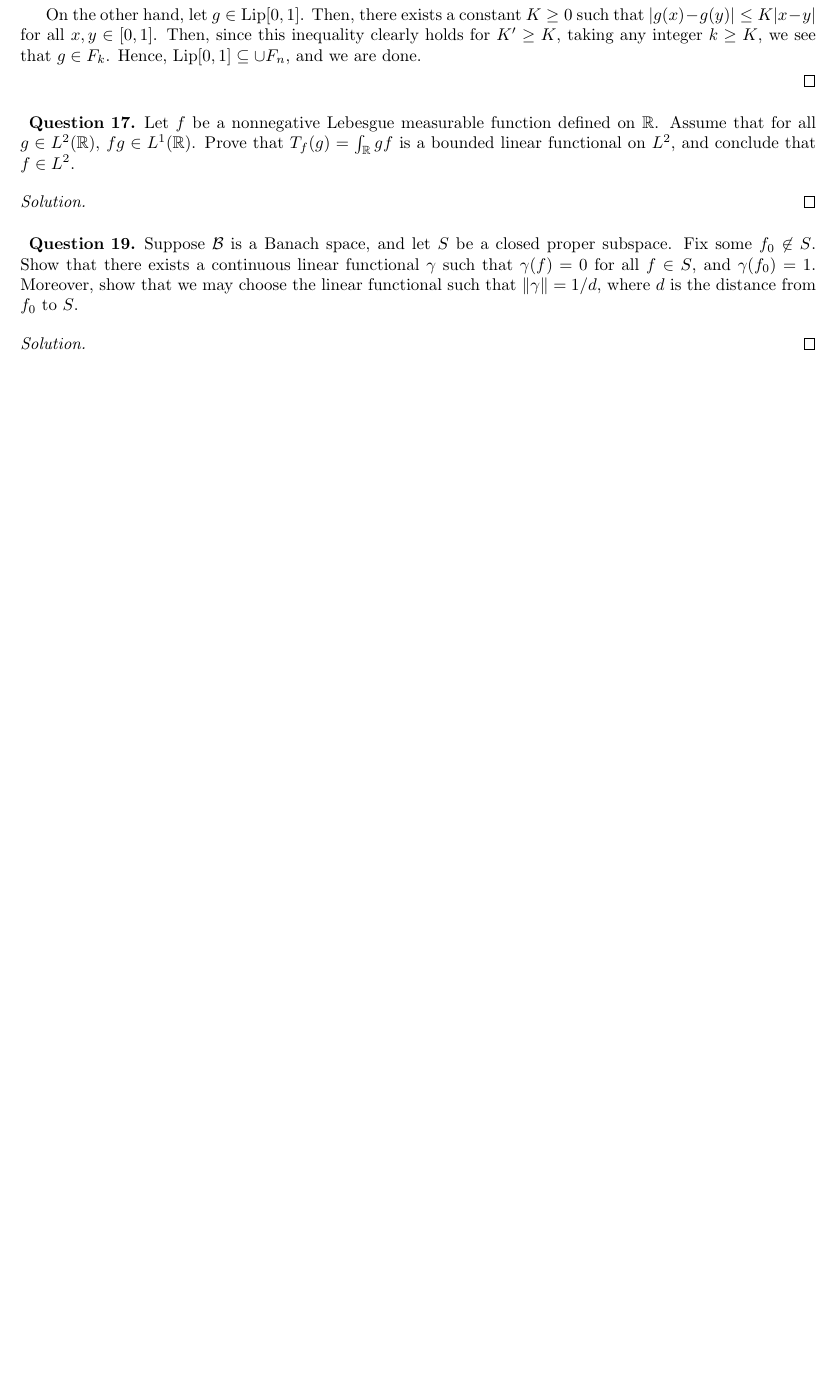
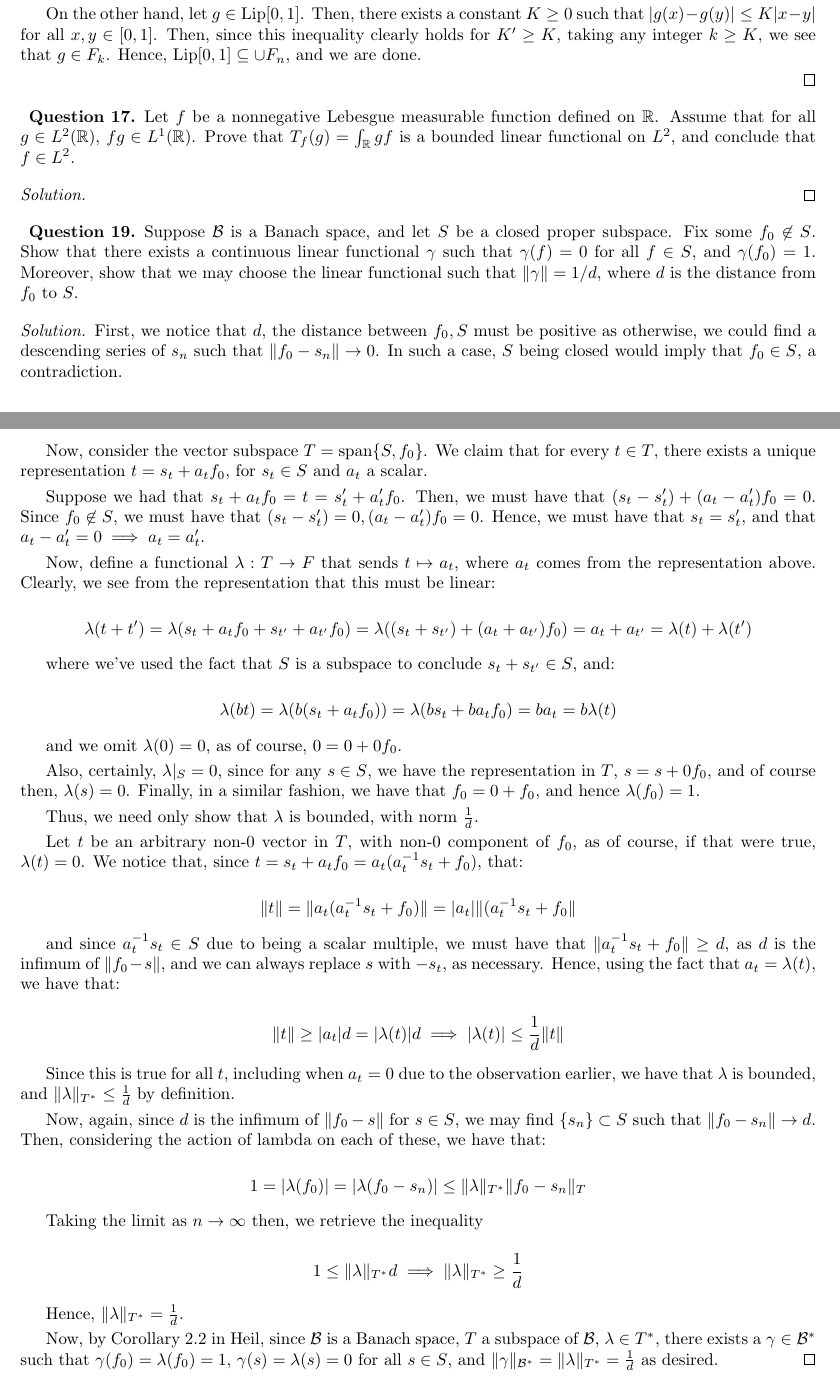
Before and after one commit to eric-tao/Math, a LaTeX problem sheet (Math 237/homework_2.tex): part of page 3 of 3 before the commit and two parts of pages 3 and 4 of 4 after it, the two joined at a grey line, cut so that both start at the same text, the shorter picture padded with empty space. Compiled offline with pdfLaTeX.

Commit message:
finish #34

```diff
--- a/Math 237/homework_2.tex
+++ b/Math 237/homework_2.tex
@@ -174,7 +174,47 @@ Suppose $\mathcal{B}$ is a Banach space, and let $S$ be a closed proper subspace
 
 \begin{proof}[Solution]
 
+First, we notice that $d$, the distance between $f_0, S$ must be positive as otherwise, we could find a descending series of $s_n$ such that $\Vert f_0 - s_n \Vert \to 0$. In such a case, $S$ being closed would imply that $f_0 \in S$, a contradiction.
 
+Now, consider the vector subspace $T = \operatorname{span}\{ S, f_0 \}$. We claim that for every $t \in T$, there exists a unique representation $t = s_{t} + a_{t} f_0$,  for $s_{t} \in S$ and $a_{t}$ a scalar.
+
+Suppose we had that $s_{t} + a_{t} f_0 = t = s'_t + a'_t f_0$. Then, we must have that $(s_t - s'_t) + (a_t - a'_t) f_0 = 0$. Since $f_0 \not \in S$, we must have that $(s_t - s'_t) = 0, (a_t - a'_t) f_0 = 0$. Hence, we must have that $s_t = s'_t$, and that $a_t - a'_t = 0 \implies a_t = a'_t$.
+
+Now, define a functional $\lambda: T \to F$ that sends $t \mapsto a_t$, where $a_t$ comes from the representation above. Clearly, we see from the representation that this must be linear:
+
+$$ \lambda( t + t') = \lambda(s_t + a_t f_0 + s_{t'} + a_{t'} f_0) = \lambda((s_t + s_{t'}) + (a_t + a_{t'}) f_0) = a_t + a_{t'} = \lambda(t) + \lambda(t')$$
+
+where we've used the fact that $S$ is a subspace to conclude $s_t + s_{t'} \in S$, and:
+
+$$ \lambda(bt) = \lambda(b(s_t + a_t f_0)) =\lambda(bs_t + ba_t f_0) = b a_t = b\lambda(t)$$
+
+and we omit $\lambda(0)  = 0 $, as of course, $ 0 = 0 + 0f_0$.
+
+Also, certainly, $\lambda |_{S} = 0$, since for any $s \in S$, we have the representation in $T$, $s = s + 0 f_0$, and of course then, $\lambda(s) = 0$. Finally, in a similar fashion, we have that $f_0 = 0 + f_0$, and hence $\lambda(f_0) = 1$.
+
+Thus, we need only show that $\lambda$ is bounded, with norm $\frac{1}{d}$.
+
+Let $t$ be an arbitrary non-0 vector in $T$, with non-0 component of $f_0$, as of course, if that were true, $\lambda(t) = 0$. We notice that, since $t = s_t + a_t f_0 = a_t( a_t^{-1} s_t + f_0)$, that:
+
+$$ \Vert t \Vert = \Vert a_t( a_t^{-1} s_t + f_0) \Vert = | a_t | \Vert (a_t^{-1} s_t + f_0 \Vert$$
+
+and since $a_t^{-1} s_t \in S$ due to being a scalar multiple, we must have that $\Vert a_t^{-1} s_t + f_0 \Vert \geq d$, as $d$ is the infimum of $\Vert f_0 - s \Vert$, and we can always replace $s$ with $-s_t$, as necessary. Hence, using the fact that $a_t = \lambda(t)$, we have that:
+
+$$ \Vert t \Vert \geq |a_t| d = |\lambda(t) | d \implies |\lambda(t)| \leq \frac{1}{d} \Vert t \Vert $$
+
+Since this is true for all $t$, including when $a_t = 0$ due to the observation earlier, we have that $\lambda$ is bounded, and $\Vert \lambda \Vert_{T^*} \leq \frac{1}{d}$ by definition.
+
+Now, again, since $d$ is the infimum of $\Vert f_0 - s \Vert$ for $s \in S$, we may find $\{ s_n \} \subset S$ such that $\Vert f_0 - s_n \Vert \to d$. Then, considering the action of lambda on each of these, we have that:
+
+$$ 1 = | \lambda(f_0) | = | \lambda(f_0 - s_n) |   \leq \Vert \lambda \Vert_{T^*} \Vert f_0 - s_n \Vert_T  $$
+
+Taking the limit as $n \to \infty$ then, we retrieve the inequality
+
+$$ 1 \leq \Vert \lambda \Vert_{T^*} d \implies \Vert \lambda \Vert_{T^*} \geq \frac{1}{d}$$
+
+Hence, $\Vert \lambda \Vert_{T^*} = \frac{1}{d}$.
+
+Now, by Corollary 2.2 in Heil, since $\mathcal{B}$ is a Banach space, $T$ a subspace of $\mathcal{B}$, $\lambda \in T^*$, there exists a $\gamma \in \mathcal{B}^*$ such that $\gamma(f_0) = \lambda(f_0) = 1$, $\gamma(s) = \lambda(s) = 0$ for all $s \in S$, and $\Vert \gamma \Vert_{\mathcal{B}^*} = \Vert \lambda \Vert_{T^*} = \frac{1}{d}$ as desired.
 \end{proof}
 
 \end{document}
```
Also changed, not shown: Math 237/homework_2.pdf.
